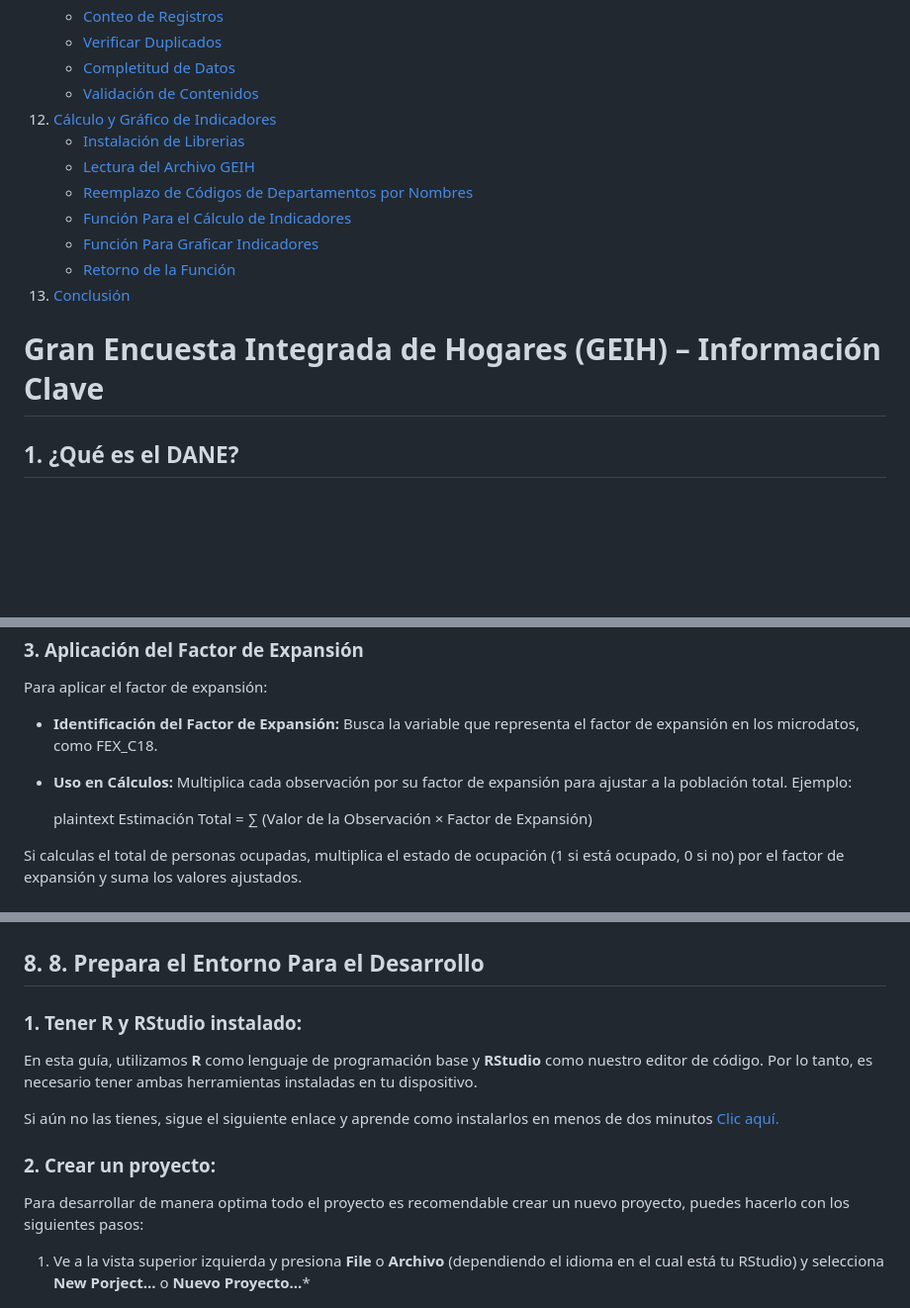
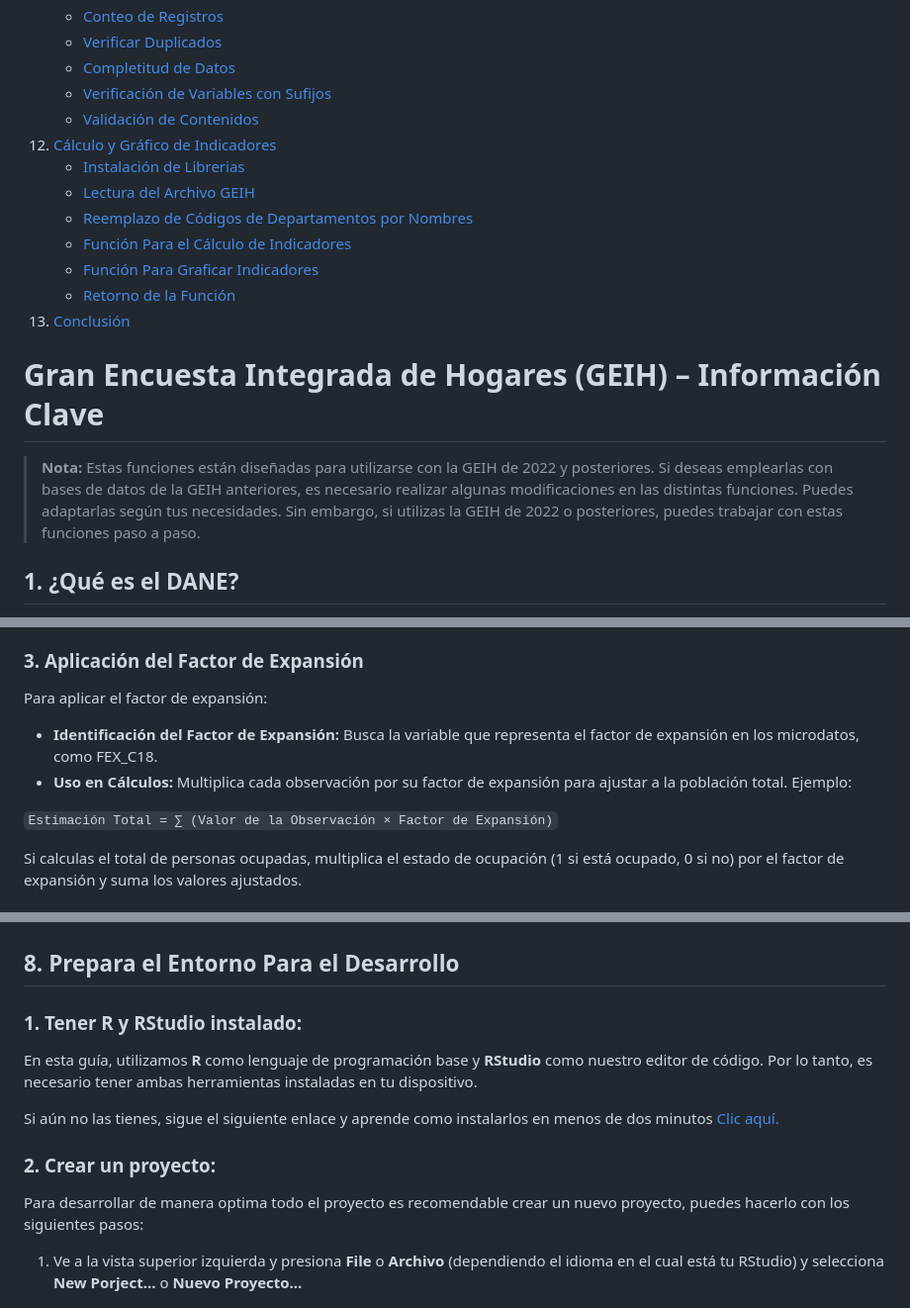
Before and after one commit to Alicbm/data-exploration, a Markdown page: README.md, 3 parts joined by grey strips. Shown: that part at 99% size. GitHub-like rendering; blank space fills up the shorter version.

Commit message:
Proyecto terminado

```diff
--- a/README.md
+++ b/README.md
@@ -31,7 +31,8 @@
     - [Conteo de Registros](#2-conteo-de-registros)
     - [Verificar Duplicados](#3-verificar-duplicados)
     - [Completitud de Datos](#4-completitud-de-datos)
-    - [Validación de Contenidos](#5-validación-de-contenidos)
+    - [Verificación de Variables con Sufijos](#5-verificación-de-variables-con-sufijos)
+    - [Validación de Contenidos](#6-validación-de-contenidos)
 12. [Cálculo y Gráfico de Indicadores](#12-cálculo-y-gráfico-de-indicadores)
     - [Instalación de Librerias](#1-instalación-de-librerias)
     - [Lectura del Archivo GEIH](#2-lectura-del-archivo-geih)
@@ -43,6 +44,8 @@
 
 
 # Gran Encuesta Integrada de Hogares (GEIH) – Información Clave
+
+>**Nota:** Estas funciones están diseñadas para utilizarse con la GEIH de 2022 y posteriores. Si deseas emplearlas con bases de datos de la GEIH anteriores, es necesario realizar algunas modificaciones en las distintas funciones. Puedes adaptarlas según tus necesidades. Sin embargo, si utilizas la GEIH de 2022 o posteriores, puedes trabajar con estas funciones paso a paso.
 
 ## 1. ¿Qué es el DANE?
 
@@ -116,8 +119,7 @@ Para aplicar el factor de expansión:
 - **Identificación del Factor de Expansión:** Busca la variable que representa el factor de expansión en los microdatos, como FEX_C18.
 - **Uso en Cálculos:** Multiplica cada observación por su factor de expansión para ajustar a la población total. Ejemplo:
 
-  plaintext
-  Estimación Total = ∑ (Valor de la Observación × Factor de Expansión)
+ `Estimación Total = ∑ (Valor de la Observación × Factor de Expansión)`
 
 Si calculas el total de personas ocupadas, multiplica el estado de ocupación (1 si está ocupado, 0 si no) por el factor de expansión y suma los valores ajustados.
 
@@ -212,18 +214,18 @@ Este proceso te permitirá trabajar de manera más efectiva con los datos al ten
 ![image](https://github.com/Alicbm/data-exploration/blob/testing-readme/readme-images/10.opciones_respuesta.png?raw=true)
 
 
-## 8.  8. Prepara el Entorno Para el Desarrollo
+## 8. Prepara el Entorno Para el Desarrollo
 
-###  1. Tener R y RStudio instalado:
+### 1. Tener R y RStudio instalado:
 En esta guía, utilizamos **R** como lenguaje de programación base y **RStudio** como nuestro editor de código. Por lo tanto, es necesario tener ambas herramientas instaladas en tu dispositivo.
 
 Si aún no las tienes, sigue el siguiente enlace y aprende como instalarlos en menos de dos minutos [Clic aquí.](https://www.youtube.com/watch?v=hbgzW3Cvda4 "Clic aquí.")
 
-###  2. Crear un proyecto:
+### 2. Crear un proyecto:
 
 Para desarrollar de manera optima todo el proyecto es recomendable crear un nuevo proyecto, puedes hacerlo con los siguientes pasos:
 
-1. Ve a la vista superior izquierda  y presiona **File** o **Archivo** (dependiendo el idioma en el cual está tu RStudio) y selecciona **New Porject...** o **Nuevo Proyecto...***
+1. Ve a la vista superior izquierda  y presiona **File** o **Archivo** (dependiendo el idioma en el cual está tu RStudio) y selecciona **New Porject...** o **Nuevo Proyecto...**
 
 	![image](https://github.com/Alicbm/data-exploration/blob/testing-readme/readme-images/11.nuevo_proyecto.png?raw=true)
 
```
Also changed, not shown: other parts of README.md (+38 -14 lines), readme-images/16.crear_carpeta.png, 13 other files.
